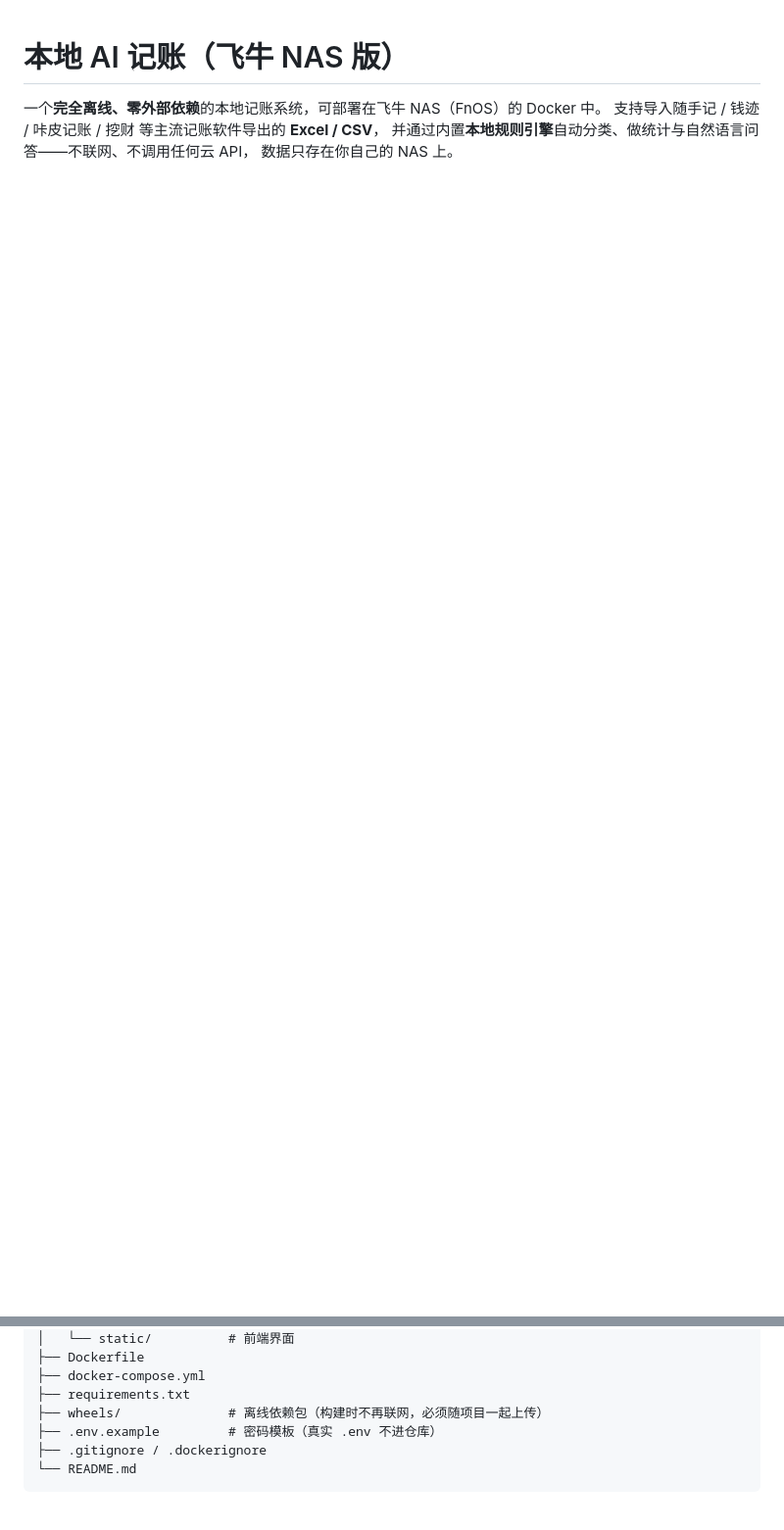
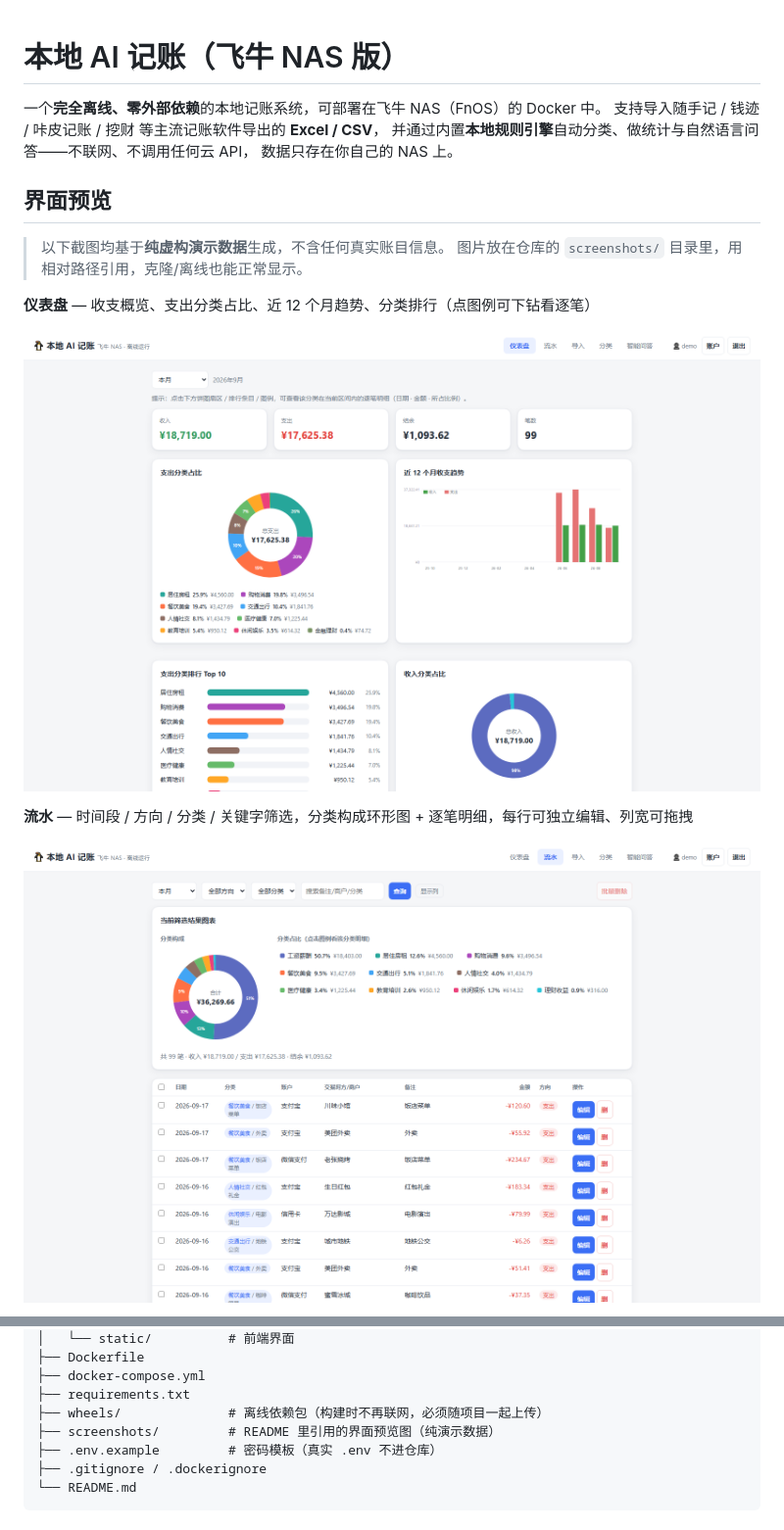
Before and after one commit to juzi-set/ai-ledger, a Markdown page: README.md, 2 parts joined by grey strips. Shown at 98% size. Rendered like a GitHub page; pictures changed too: screenshots/02-dashboard.png (added), screenshots/03-transactions.png (added); blank space fills up the shorter version.

```diff
--- a/README.md
+++ b/README.md
@@ -4,3 +4,17 @@
 支持导入随手记 / 钱迹 / 咔皮记账 / 挖财 等主流记账软件导出的 **Excel / CSV**，
 并通过内置**本地规则引擎**自动分类、做统计与自然语言问答——不联网、不调用任何云 API，
 数据只存在你自己的 NAS 上。
+
+## 界面预览
+
+> 以下截图均基于**纯虚构演示数据**生成，不含任何真实账目信息。
+> 图片放在仓库的 `screenshots/` 目录里，用相对路径引用，克隆/离线也能正常显示。
+
+**仪表盘** — 收支概览、支出分类占比、近 12 个月趋势、分类排行（点图例可下钻看逐笔）
+
+![仪表盘](screenshots/02-dashboard.png)
+
+**流水** — 时间段 / 方向 / 分类 / 关键字筛选，分类构成环形图 + 逐笔明细，每行可独立编辑、列宽可拖拽
+
+![流水](screenshots/03-transactions.png)
+
@@ -46,6 +67,7 @@ docker compose up -d --build
 ├── docker-compose.yml
 ├── requirements.txt
 ├── wheels/              # 离线依赖包（构建时不再联网，必须随项目一起上传）
+├── screenshots/         # README 里引用的界面预览图（纯演示数据）
 ├── .env.example         # 密码模板（真实 .env 不进仓库）
 ├── .gitignore / .dockerignore
 └── README.md
```
Also changed, not shown: other parts of README.md (+7 -0 lines), screenshots/01-login.png (added), screenshots/04-qa.png (added).
